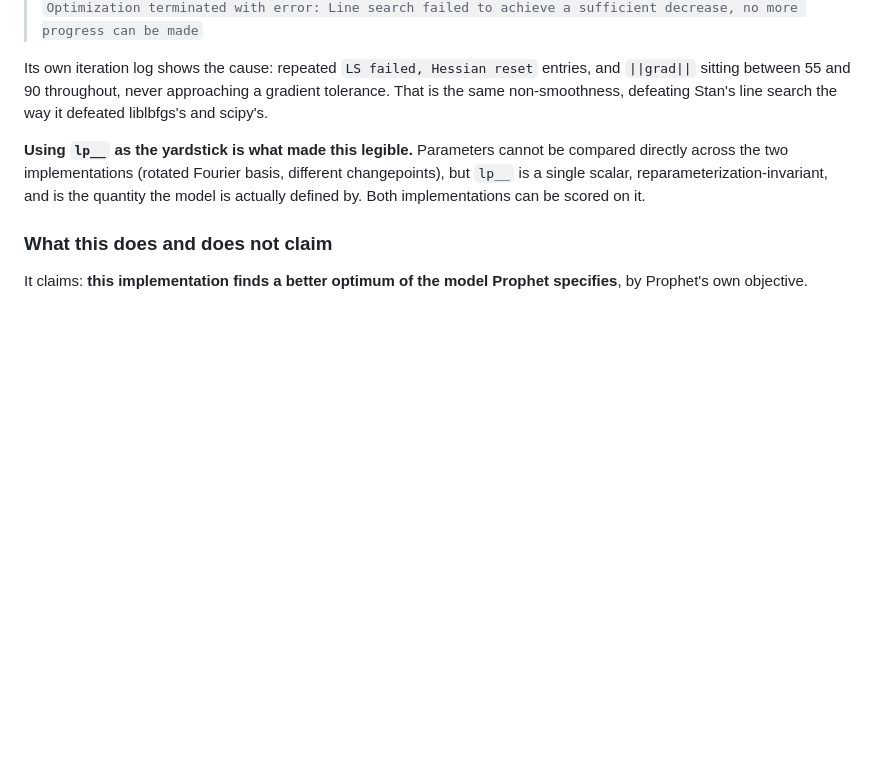
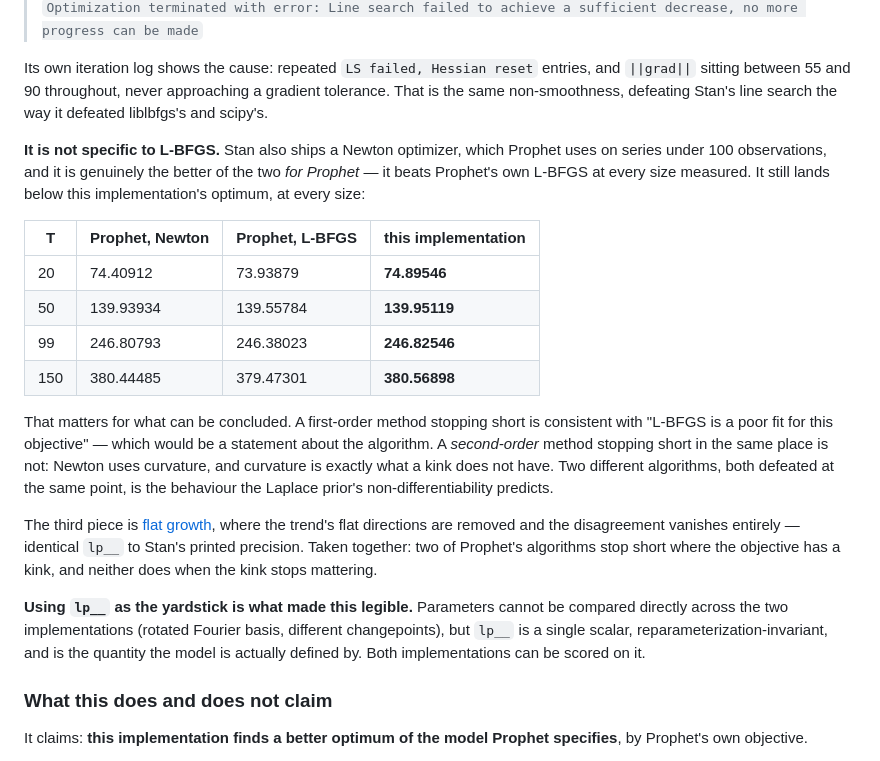
Before and after one commit to adlyZaroui/analytic-prophet, a Markdown page: README.md, the part around the change. Drawn GitHub-style; blank space fills up the shorter version.

Commit message:
Record Newton as evidence for the central claim
#67 measured Prophet's Newton against ours to decide whether #25 needed a
Hessian. The numbers answer a second question the README was making a weaker
case for.

A first-order method stopping short is consistent with "L-BFGS is a poor fit
for this objective", which is a statement about the algorithm. A second-order
method stopping short in the same place is not: Newton uses curvature, and
curvature is exactly what a kink does not have.

The section now rests on three measurements rather than one -- Prophet's
L-BFGS stopping 2.34 nats short and failing to close it with its stopping rule
removed, Prophet's Newton stopping short at every size from 20 to 150, and
flat growth agreeing exactly once the trend's flat directions are gone.

Co-Authored-By: Claude Opus 5 <noreply@anthropic.com>

```diff
--- a/README.md
+++ b/README.md
@@ -281,6 +281,31 @@ Its own iteration log shows the cause: repeated `LS failed, Hessian reset` entri
 `||grad||` sitting between 55 and 90 throughout, never approaching a gradient tolerance.
 That is the same non-smoothness, defeating Stan's line search the way it defeated
 liblbfgs's and scipy's.
+
+**It is not specific to L-BFGS.** Stan also ships a Newton optimizer, which Prophet uses
+on series under 100 observations, and it is genuinely the better of the two *for Prophet*
+— it beats Prophet's own L-BFGS at every size measured. It still lands below this
+implementation's optimum, at every size:
+
+| T | Prophet, Newton | Prophet, L-BFGS | this implementation |
+|---|---|---|---|
+| 20 | 74.40912 | 73.93879 | **74.89546** |
+| 50 | 139.93934 | 139.55784 | **139.95119** |
+| 99 | 246.80793 | 246.38023 | **246.82546** |
+| 150 | 380.44485 | 379.47301 | **380.56898** |
+
+That matters for what can be concluded. A first-order method stopping short is
+consistent with "L-BFGS is a poor fit for this objective" — which would be a statement
+about the algorithm. A *second-order* method stopping short in the same place is not:
+Newton uses curvature, and curvature is exactly what a kink does not have. Two
+different algorithms, both defeated at the same point, is the behaviour the Laplace
+prior's non-differentiability predicts.
+
+The third piece is [flat growth](#flat-growth-is-an-exact-tie-and-that-is-the-point),
+where the trend's flat directions are removed and the disagreement vanishes entirely —
+identical `lp__` to Stan's printed precision. Taken together: two of Prophet's
+algorithms stop short where the objective has a kink, and neither does when the kink
+stops mattering.
 
 **Using `lp__` as the yardstick is what made this legible.** Parameters cannot be
 compared directly across the two implementations (rotated Fourier basis, different
```
